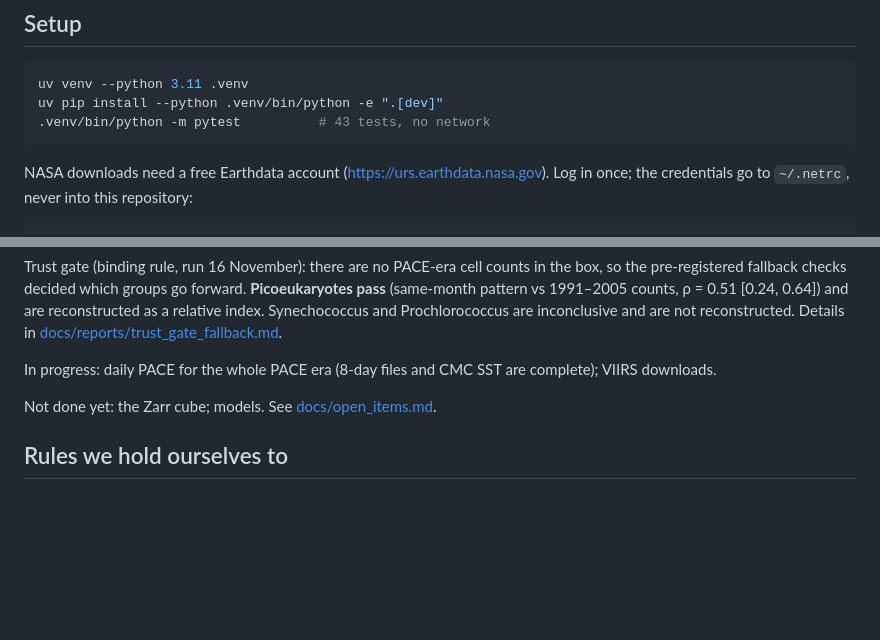
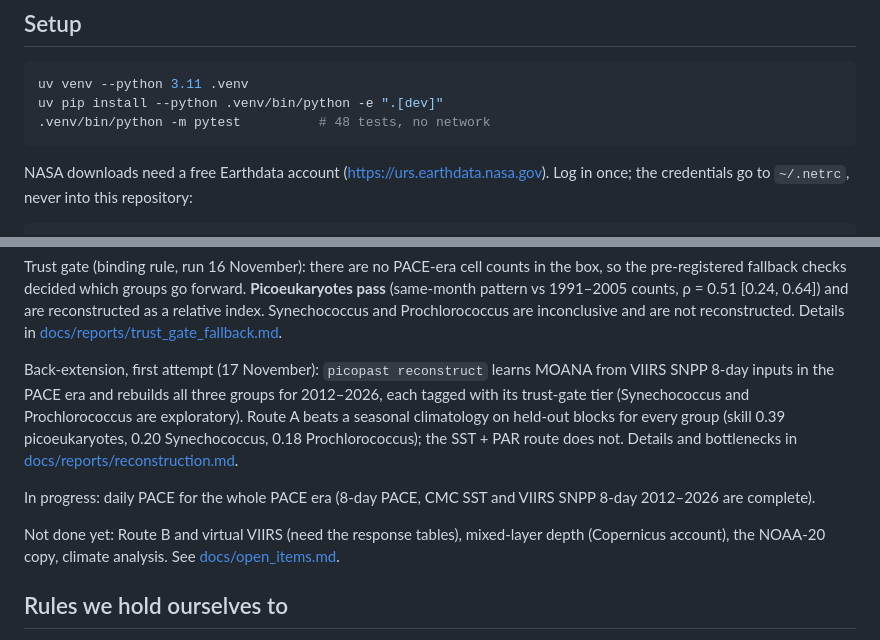
Before and after one commit to srikarreddyram/picopast, a Markdown page: README.md, 2 parts joined by grey strips. GitHub-like rendering; blank space fills up the shorter version.

````diff
--- a/README.md
+++ b/README.md
@@ -17,7 +17,7 @@ results are reported as associations, not causes.
 ```bash
 uv venv --python 3.11 .venv
 uv pip install --python .venv/bin/python -e ".[dev]"
-.venv/bin/python -m pytest          # 43 tests, no network
+.venv/bin/python -m pytest          # 48 tests, no network
 ```
 
 NASA downloads need a free Earthdata account (<https://urs.earthdata.nasa.gov>).
@@ -79,10 +79,20 @@ forward. **Picoeukaryotes pass** (same-month pattern vs 1991–2005 counts,
 Synechococcus and Prochlorococcus are inconclusive and are not reconstructed.
 Details in [docs/reports/trust_gate_fallback.md](docs/reports/trust_gate_fallback.md).
 
-In progress: daily PACE for the whole PACE era (8-day files and CMC SST are
-complete); VIIRS downloads.
+Back-extension, first attempt (17 November): `picopast reconstruct` learns
+MOANA from VIIRS SNPP 8-day inputs in the PACE era and rebuilds all three
+groups for 2012–2026, each tagged with its trust-gate tier (Synechococcus and
+Prochlorococcus are exploratory). Route A beats a seasonal climatology on
+held-out blocks for every group (skill 0.39 picoeukaryotes, 0.20
+Synechococcus, 0.18 Prochlorococcus); the SST + PAR route does not. Details
+and bottlenecks in [docs/reports/reconstruction.md](docs/reports/reconstruction.md).
 
-Not done yet: the Zarr cube; models. See [docs/open_items.md](docs/open_items.md).
+In progress: daily PACE for the whole PACE era (8-day PACE, CMC SST and VIIRS
+SNPP 8-day 2012–2026 are complete).
+
+Not done yet: Route B and virtual VIIRS (need the response tables), mixed-layer
+depth (Copernicus account), the NOAA-20 copy, climate analysis. See
+[docs/open_items.md](docs/open_items.md).
 
 ## Rules we hold ourselves to
 
````
Also changed, not shown: docs/open_items.md (+27 -0 lines), docs/reports/reconstruction.md (added, +95 -0 lines), docs/reports/figures/reconstruction_series.png (added), 5 other files.
